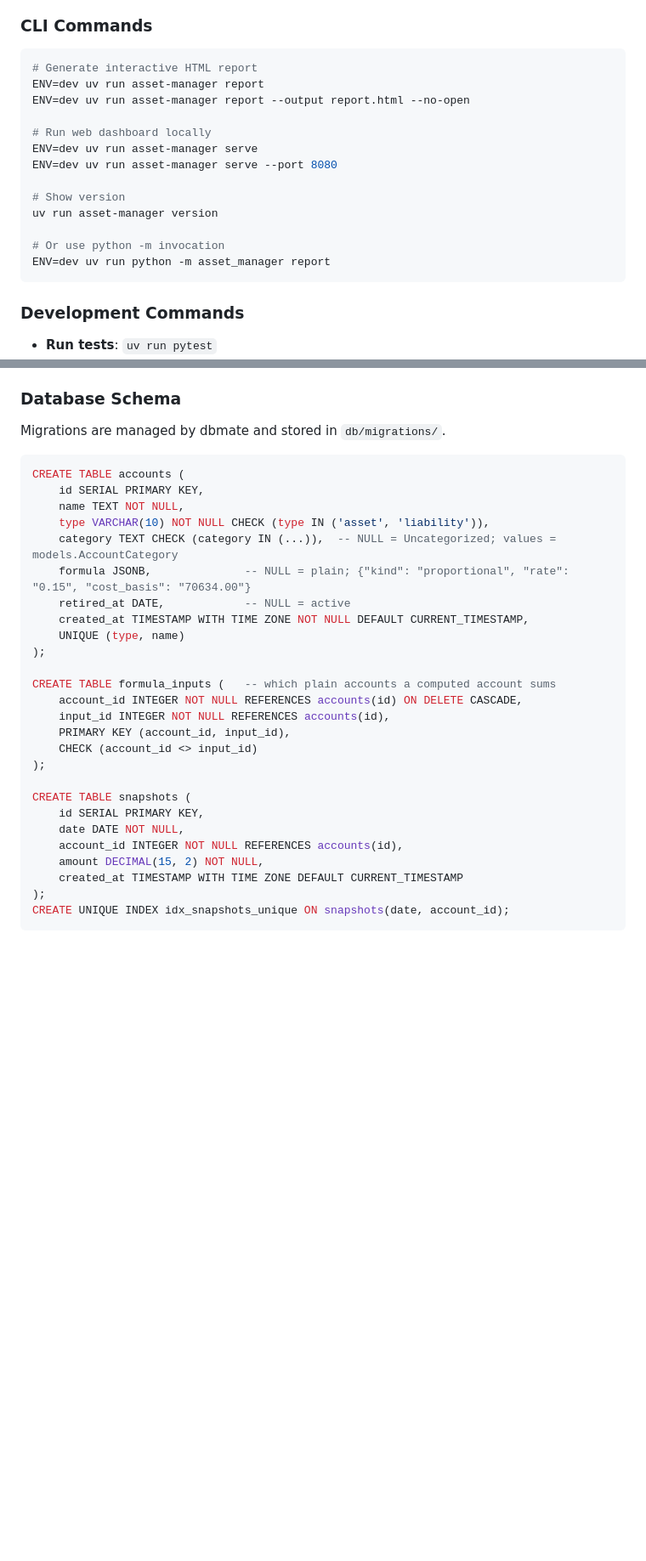
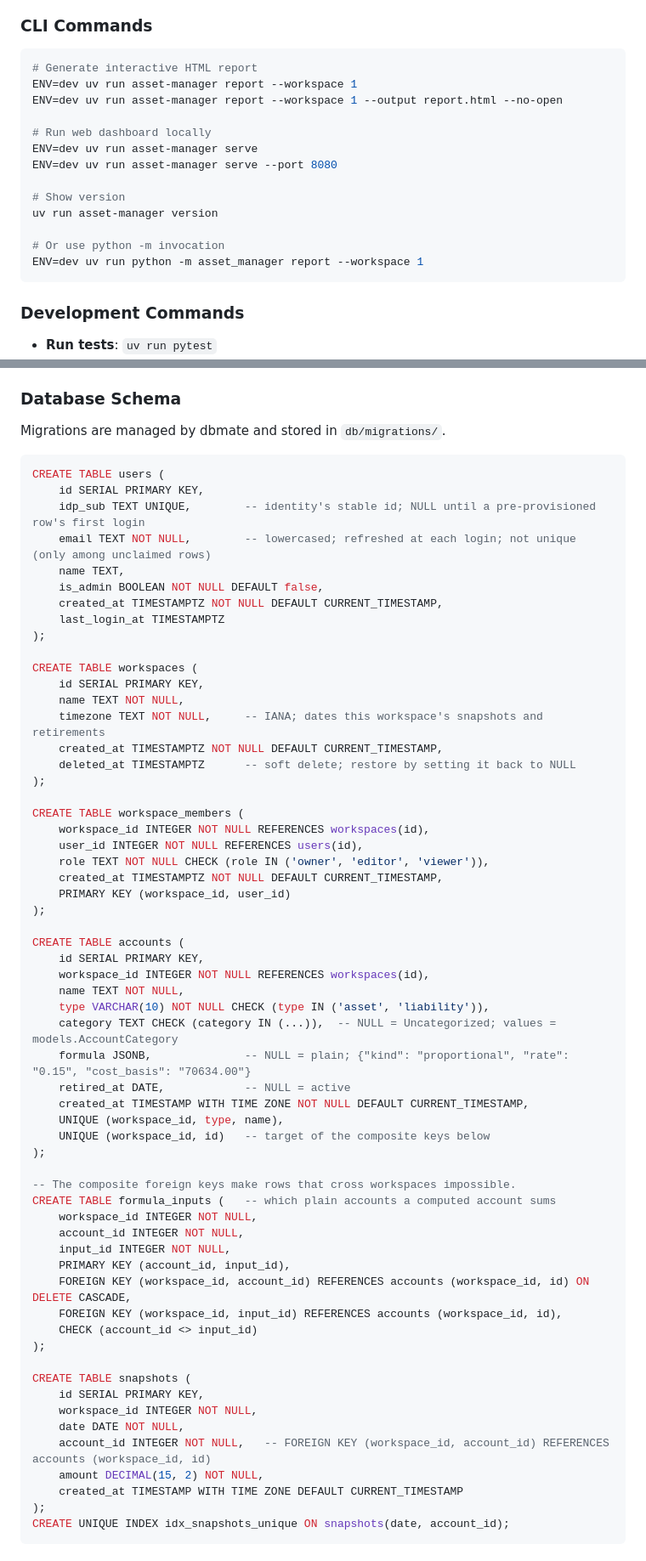
Before and after one commit to eswan18/asset_manager, a Markdown page: CLAUDE.md, 2 parts joined by grey strips. Shown at 85% size. Rendered like a GitHub page; blank space fills up the shorter version.

````diff
--- a/CLAUDE.md
+++ b/CLAUDE.md
@@ -62,8 +62,8 @@ uv run dotenv -f .env.dev run dbmate status
 ### CLI Commands
 ```bash
 # Generate interactive HTML report
-ENV=dev uv run asset-manager report
-ENV=dev uv run asset-manager report --output report.html --no-open
+ENV=dev uv run asset-manager report --workspace 1
+ENV=dev uv run asset-manager report --workspace 1 --output report.html --no-open
 
 # Run web dashboard locally
 ENV=dev uv run asset-manager serve
@@ -73,7 +73,7 @@ ENV=dev uv run asset-manager serve --port 8080
 uv run asset-manager version
 
 # Or use python -m invocation
-ENV=dev uv run python -m asset_manager report
+ENV=dev uv run python -m asset_manager report --workspace 1
 ```
 
 ### Development Commands
@@ -150,28 +156,61 @@ asset_manager/
 Migrations are managed by dbmate and stored in `db/migrations/`.
 
 ```sql
+CREATE TABLE users (
+    id SERIAL PRIMARY KEY,
+    idp_sub TEXT UNIQUE,        -- identity's stable id; NULL until a pre-provisioned row's first login
+    email TEXT NOT NULL,        -- lowercased; refreshed at each login; not unique (only among unclaimed rows)
+    name TEXT,
+    is_admin BOOLEAN NOT NULL DEFAULT false,
+    created_at TIMESTAMPTZ NOT NULL DEFAULT CURRENT_TIMESTAMP,
+    last_login_at TIMESTAMPTZ
+);
+
+CREATE TABLE workspaces (
+    id SERIAL PRIMARY KEY,
+    name TEXT NOT NULL,
+    timezone TEXT NOT NULL,     -- IANA; dates this workspace's snapshots and retirements
+    created_at TIMESTAMPTZ NOT NULL DEFAULT CURRENT_TIMESTAMP,
+    deleted_at TIMESTAMPTZ      -- soft delete; restore by setting it back to NULL
+);
+
+CREATE TABLE workspace_members (
+    workspace_id INTEGER NOT NULL REFERENCES workspaces(id),
+    user_id INTEGER NOT NULL REFERENCES users(id),
+    role TEXT NOT NULL CHECK (role IN ('owner', 'editor', 'viewer')),
+    created_at TIMESTAMPTZ NOT NULL DEFAULT CURRENT_TIMESTAMP,
+    PRIMARY KEY (workspace_id, user_id)
+);
+
 CREATE TABLE accounts (
     id SERIAL PRIMARY KEY,
+    workspace_id INTEGER NOT NULL REFERENCES workspaces(id),
     name TEXT NOT NULL,
     type VARCHAR(10) NOT NULL CHECK (type IN ('asset', 'liability')),
     category TEXT CHECK (category IN (...)),  -- NULL = Uncategorized; values = models.AccountCategory
     formula JSONB,              -- NULL = plain; {"kind": "proportional", "rate": "0.15", "cost_basis": "70634.00"}
     retired_at DATE,            -- NULL = active
     created_at TIMESTAMP WITH TIME ZONE NOT NULL DEFAULT CURRENT_TIMESTAMP,
-    UNIQUE (type, name)
+    UNIQUE (workspace_id, type, name),
+    UNIQUE (workspace_id, id)   -- target of the composite keys below
 );
 
+-- The composite foreign keys make rows that cross workspaces impossible.
 CREATE TABLE formula_inputs (   -- which plain accounts a computed account sums
-    account_id INTEGER NOT NULL REFERENCES accounts(id) ON DELETE CASCADE,
-    input_id INTEGER NOT NULL REFERENCES accounts(id),
+    workspace_id INTEGER NOT NULL,
+    account_id INTEGER NOT NULL,
+    input_id INTEGER NOT NULL,
     PRIMARY KEY (account_id, input_id),
+    FOREIGN KEY (workspace_id, account_id) REFERENCES accounts (workspace_id, id) ON DELETE CASCADE,
+    FOREIGN KEY (workspace_id, input_id) REFERENCES accounts (workspace_id, id),
     CHECK (account_id <> input_id)
 );
 
 CREATE TABLE snapshots (
     id SERIAL PRIMARY KEY,
+    workspace_id INTEGER NOT NULL,
     date DATE NOT NULL,
-    account_id INTEGER NOT NULL REFERENCES accounts(id),
+    account_id INTEGER NOT NULL,   -- FOREIGN KEY (workspace_id, account_id) REFERENCES accounts (workspace_id, id)
     amount DECIMAL(15, 2) NOT NULL,
     created_at TIMESTAMP WITH TIME ZONE DEFAULT CURRENT_TIMESTAMP
 );
````
Also changed, not shown: other parts of CLAUDE.md (+26 -12 lines), README.md (+3 -3 lines).
